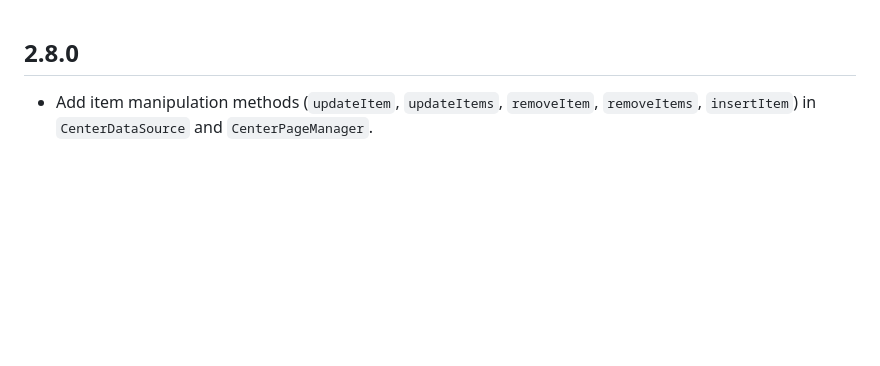
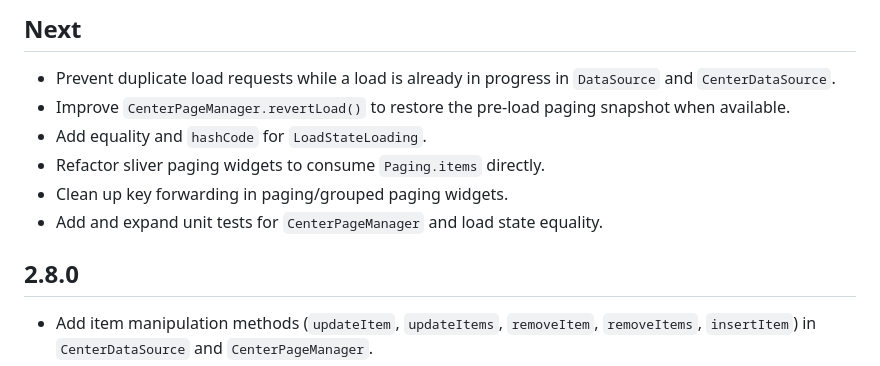
Before and after one commit to koji-1009/paging_view, a Markdown page: CHANGELOG.md, the part around the change. Drawn GitHub-style; blank space fills up the shorter version.

Commit message:
doc: CHANGELOG

```diff
--- a/CHANGELOG.md
+++ b/CHANGELOG.md
@@ -1,3 +1,12 @@
+## Next
+
+* Prevent duplicate load requests while a load is already in progress in `DataSource` and `CenterDataSource`.
+* Improve `CenterPageManager.revertLoad()` to restore the pre-load paging snapshot when available.
+* Add equality and `hashCode` for `LoadStateLoading`.
+* Refactor sliver paging widgets to consume `Paging.items` directly.
+* Clean up key forwarding in paging/grouped paging widgets.
+* Add and expand unit tests for `CenterPageManager` and load state equality.
+
 ## 2.8.0
 
 * Add item manipulation methods (`updateItem`, `updateItems`, `removeItem`, `removeItems`, `insertItem`) in `CenterDataSource` and `CenterPageManager`.
```
